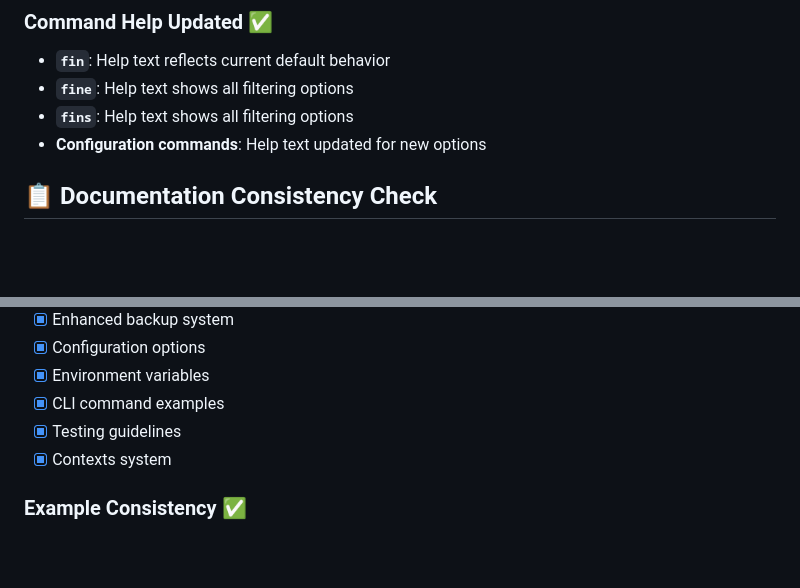
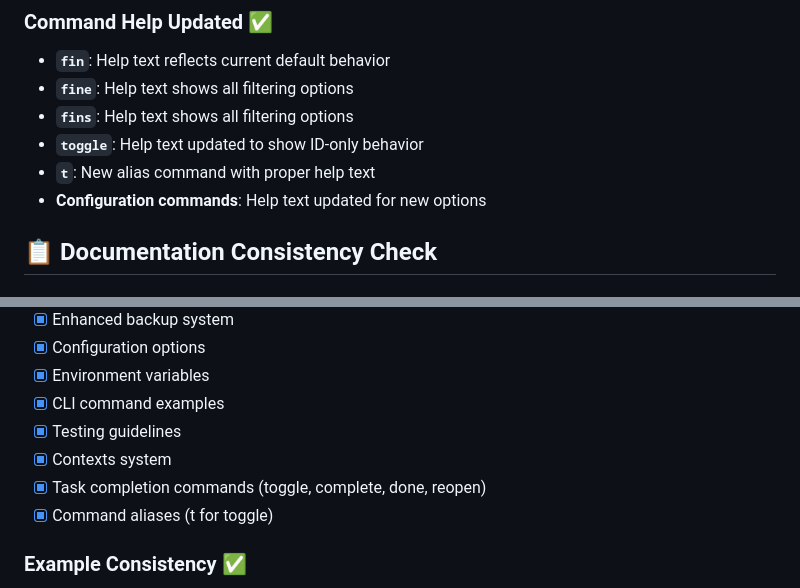
Before and after one commit to chasemp/fin-cli, a Markdown page: DOCUMENTATION_STATUS.md, 2 parts joined by grey strips. GitHub-like rendering; blank space fills up the shorter version.

```diff
--- a/DOCUMENTATION_STATUS.md
+++ b/DOCUMENTATION_STATUS.md
@@ -57,6 +57,8 @@ This document tracks the status of all FinCLI documentation and ensures consiste
 - **`fin`**: Help text reflects current default behavior
 - **`fine`**: Help text shows all filtering options
 - **`fins`**: Help text shows all filtering options
+- **`toggle`**: Help text updated to show ID-only behavior
+- **`t`**: New alias command with proper help text
 - **Configuration commands**: Help text updated for new options
 
 ## 📋 **Documentation Consistency Check**
@@ -72,6 +74,8 @@ This document tracks the status of all FinCLI documentation and ensures consiste
 - [x] CLI command examples
 - [x] Testing guidelines
 - [x] Contexts system
+- [x] Task completion commands (toggle, complete, done, reopen)
+- [x] Command aliases (t for toggle)
 
 ### **Example Consistency** ✅
 - [x] All examples use current command syntax
```
Also changed, not shown: README.md (+15 -0 lines).
